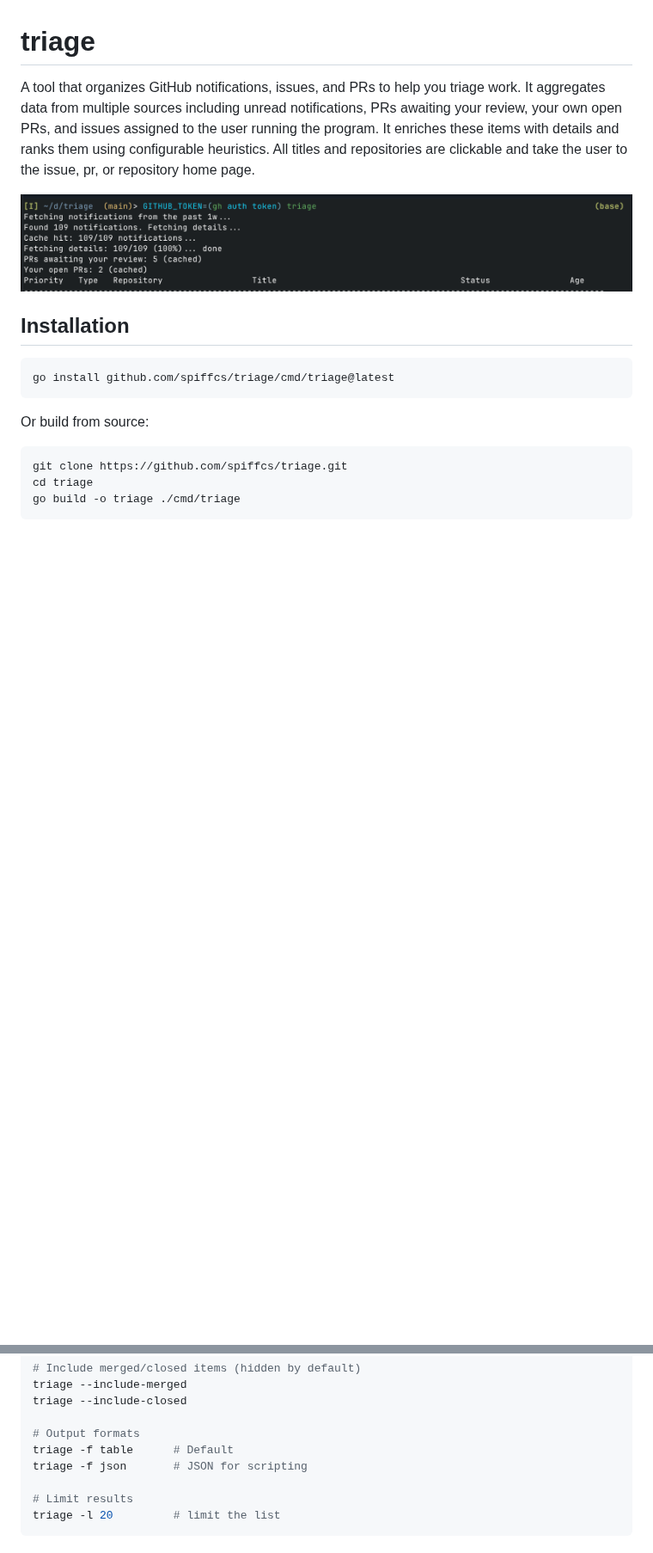
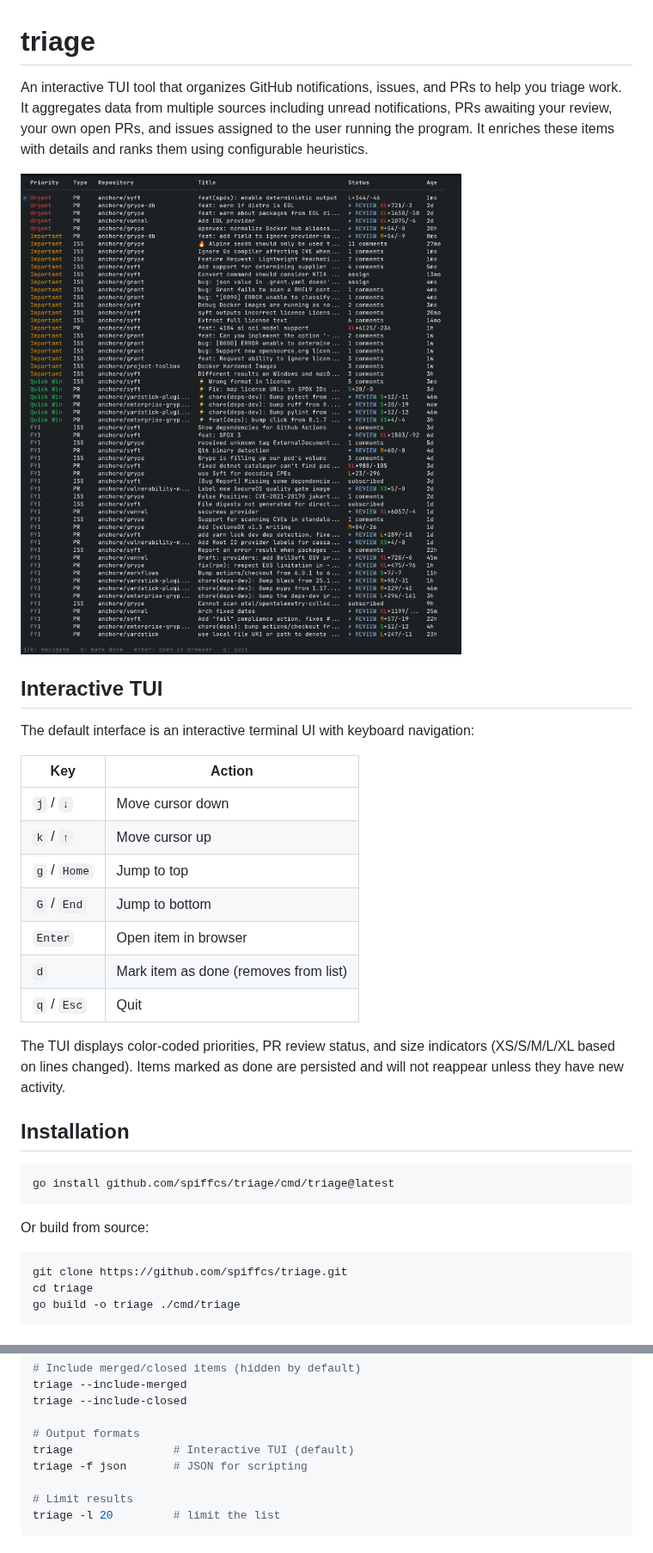
Before and after one commit to spiffcs/triage, a Markdown page: README.md, 2 parts joined by grey strips. Shown at 86% size. GitHub-like rendering; pictures changed too: .github/demo.png; blank space fills up the shorter version.

Commit message:
docs: README update
Signed-off-by: Christopher Phillips <32073428+spiffcs@users.noreply.github.com>

```diff
--- a/README.md
+++ b/README.md
@@ -1,8 +1,24 @@
 # triage
 
-A tool that organizes GitHub notifications, issues, and PRs to help you triage work. It aggregates data from multiple sources including unread notifications, PRs awaiting your review, your own open PRs, and issues assigned to the user running the program. It enriches these items with details and ranks them using configurable heuristics. All titles and repositories are clickable and take the user to the issue, pr, or repository home page.
+An interactive TUI tool that organizes GitHub notifications, issues, and PRs to help you triage work. It aggregates data from multiple sources including unread notifications, PRs awaiting your review, your own open PRs, and issues assigned to the user running the program. It enriches these items with details and ranks them using configurable heuristics.
 
 ![Demo](.github/demo.png)
+
+## Interactive TUI
+
+The default interface is an interactive terminal UI with keyboard navigation:
+
+| Key | Action |
+|-----|--------|
+| `j` / `↓` | Move cursor down |
+| `k` / `↑` | Move cursor up |
+| `g` / `Home` | Jump to top |
+| `G` / `End` | Jump to bottom |
+| `Enter` | Open item in browser |
+| `d` | Mark item as done (removes from list) |
+| `q` / `Esc` | Quit |
+
+The TUI displays color-coded priorities, PR review status, and size indicators (XS/S/M/L/XL based on lines changed). Items marked as done are persisted and will not reappear unless they have new activity.
 
 ## Installation
 
@@ -75,7 +91,7 @@ triage --include-merged
 triage --include-closed
 
 # Output formats
-triage -f table      # Default
+triage               # Interactive TUI (default)
 triage -f json       # JSON for scripting
 
 # Limit results
```
